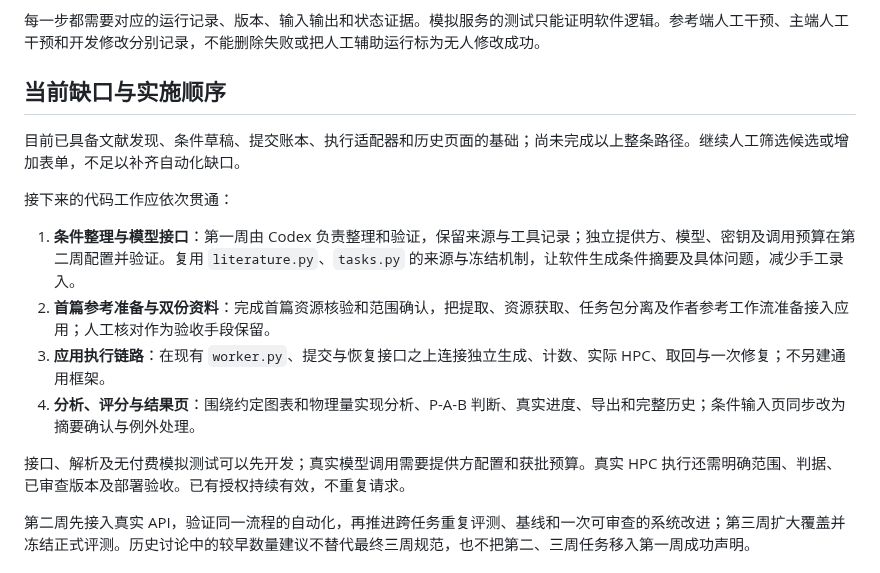
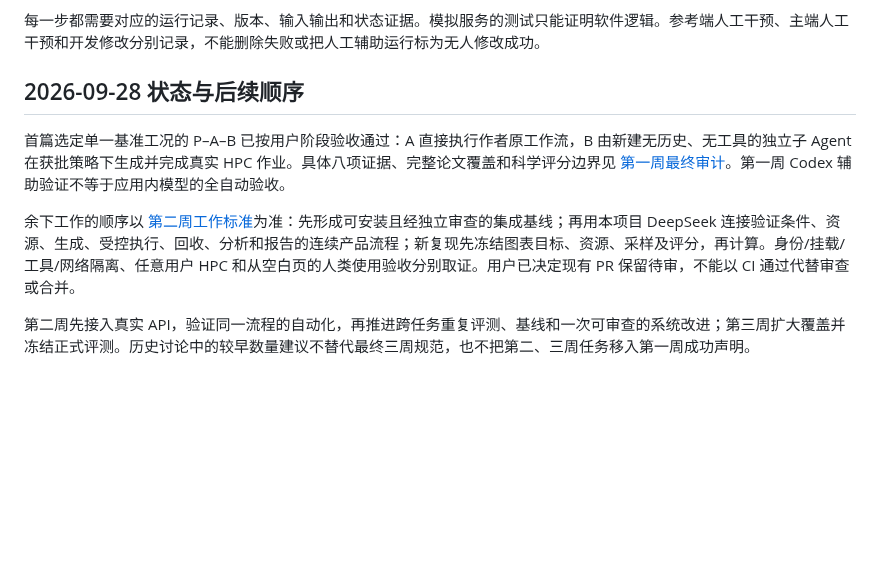
Before and after one commit to XPYY233/auto-lammps-run, a Markdown page: docs/WEEK1_ACCEPTANCE.md, the part around the change. GitHub-like rendering; blank space fills up the shorter version.

Commit message:
docs: refresh first-week acceptance status

```diff
--- a/docs/WEEK1_ACCEPTANCE.md
+++ b/docs/WEEK1_ACCEPTANCE.md
@@ -39,18 +39,11 @@
 
 每一步都需要对应的运行记录、版本、输入输出和状态证据。模拟服务的测试只能证明软件逻辑。参考端人工干预、主端人工干预和开发修改分别记录，不能删除失败或把人工辅助运行标为无人修改成功。
 
-## 当前缺口与实施顺序
+## 2026-09-28 状态与后续顺序
 
-目前已具备文献发现、条件草稿、提交账本、执行适配器和历史页面的基础；尚未完成以上整条路径。继续人工筛选候选或增加表单，不足以补齐自动化缺口。
+首篇选定单一基准工况的 P–A–B 已按用户阶段验收通过：A 直接执行作者原工作流，B 由新建无历史、无工具的独立子 Agent 在获批策略下生成并完成真实 HPC 作业。具体八项证据、完整论文覆盖和科学评分边界见 [第一周最终审计](WEEK1_AUDIT.md)。第一周 Codex 辅助验证不等于应用内模型的全自动验收。
 
-接下来的代码工作应依次贯通：
-
-1. **条件整理与模型接口**：第一周由 Codex 负责整理和验证，保留来源与工具记录；独立提供方、模型、密钥及调用预算在第二周配置并验证。复用 `literature.py`、`tasks.py` 的来源与冻结机制，让软件生成条件摘要及具体问题，减少手工录入。
-2. **首篇参考准备与双份资料**：完成首篇资源核验和范围确认，把提取、资源获取、任务包分离及作者参考工作流准备接入应用；人工核对作为验收手段保留。
-3. **应用执行链路**：在现有 `worker.py`、提交与恢复接口之上连接独立生成、计数、实际 HPC、取回与一次修复；不另建通用框架。
-4. **分析、评分与结果页**：围绕约定图表和物理量实现分析、P-A-B 判断、真实进度、导出和完整历史；条件输入页同步改为摘要确认与例外处理。
-
-接口、解析及无付费模拟测试可以先开发；真实模型调用需要提供方配置和获批预算。真实 HPC 执行还需明确范围、判据、已审查版本及部署验收。已有授权持续有效，不重复请求。
+余下工作的顺序以 [第二周工作标准](WEEK2_STANDARD.md)为准：先形成可安装且经独立审查的集成基线；再用本项目 DeepSeek 连接验证条件、资源、生成、受控执行、回收、分析和报告的连续产品流程；新复现先冻结图表目标、资源、采样及评分，再计算。身份/挂载/工具/网络隔离、任意用户 HPC 和从空白页的人类使用验收分别取证。用户已决定现有 PR 保留待审，不能以 CI 通过代替审查或合并。
 
 第二周先接入真实 API，验证同一流程的自动化，再推进跨任务重复评测、基线和一次可审查的系统改进；第三周扩大覆盖并冻结正式评测。历史讨论中的较早数量建议不替代最终三周规范，也不把第二、三周任务移入第一周成功声明。
 
```
